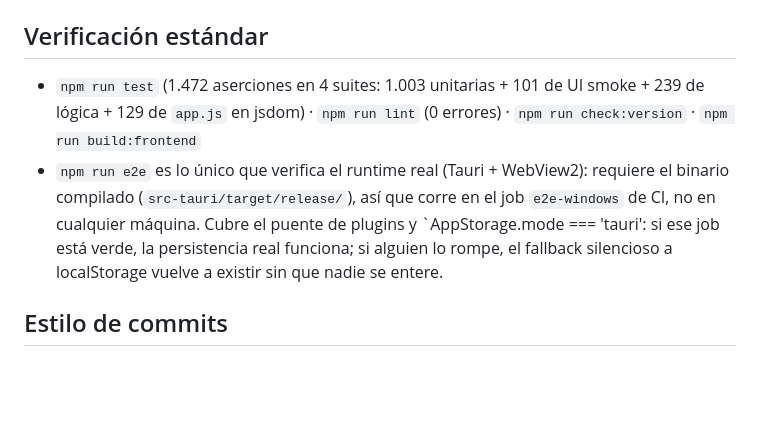
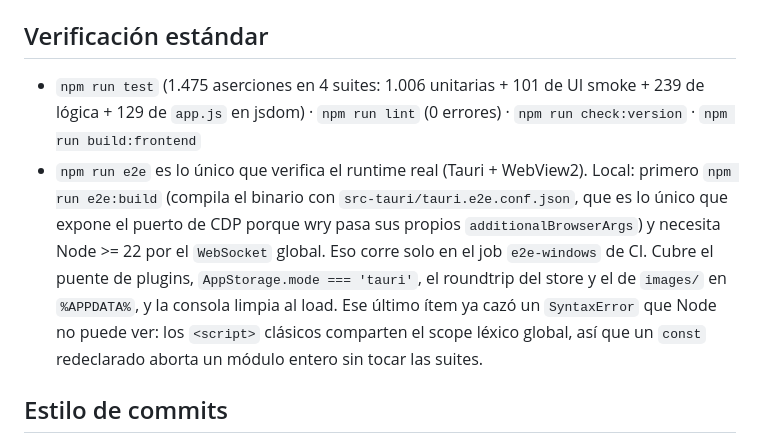
Before and after one commit to getodevel-source/mambo-pedidos, a Markdown page: AGENTS.md, the part around the change. Drawn GitHub-style; blank space fills up the shorter version.

Commit message:
docs(sdd): close e2e U5/U6 on the real green run and record the bug it found
Run 33261587381 on ed16ad0 finished 'E2E PASS — 0 bugs de integracion': clean console at load, MamboTauriBridge present, AppStorage.mode = 'tauri', store set/get/save/reload roundtrip, images/ roundtrip on disk under %APPDATA%\com.mambo.pedidos, and 36 catalog rows. U5 and U6's fix-loop box are checked on that evidence. The first half of U6 stays open because
> mambo-pedidos@2.1.1 audit:full
> node scripts/audit-app.js --json audit-app-report.json still produces no versioned artifact.

AGENTS.md documents how to reproduce the run locally (npm run e2e:build before npm run e2e, Node >= 22 for the WebSocket global) and why the console-at-load check earns its keep: classic <script> tags share the lexical global scope, so a redeclared const silently deletes a module from the app while every Node suite stays green.

```diff
--- a/AGENTS.md
+++ b/AGENTS.md
@@ -48,15 +48,19 @@ ground-truth gates (`scripts/ground-truth.js` vs `ground-truth/verdicts.json` y
 `scripts/_splice*`, `scripts/_t1.js` (scratch).
 
 ## Verificación estándar
-- `npm run test` (1.472 aserciones en 4 suites: 1.003 unitarias + 101 de UI
+- `npm run test` (1.475 aserciones en 4 suites: 1.006 unitarias + 101 de UI
   smoke + 239 de lógica + 129 de `app.js` en jsdom) · `npm run lint`
   (0 errores) · `npm run check:version` · `npm run build:frontend`
-- `npm run e2e` es lo único que verifica el runtime real (Tauri + WebView2):
-  requiere el binario compilado (`src-tauri/target/release/`), así que corre
-  en el job `e2e-windows` de CI, no en cualquier máquina. Cubre el puente de
-  plugins y `AppStorage.mode === 'tauri': si ese job está verde, la
-  persistencia real funciona; si alguien lo rompe, el fallback silencioso a
-  localStorage vuelve a existir sin que nadie se entere.
+- `npm run e2e` es lo único que verifica el runtime real (Tauri + WebView2).
+  Local: primero `npm run e2e:build` (compila el binario con
+  `src-tauri/tauri.e2e.conf.json`, que es lo único que expone el puerto de CDP
+  porque wry pasa sus propios `additionalBrowserArgs`) y necesita Node >= 22
+  por el `WebSocket` global. Eso corre solo en el job `e2e-windows` de CI.
+  Cubre el puente de plugins, `AppStorage.mode === 'tauri'`, el roundtrip del
+  store y el de `images/` en `%APPDATA%`, y la consola limpia al load. Ese
+  último ítem ya cazó un `SyntaxError` que Node no puede ver: los `<script>`
+  clásicos comparten el scope léxico global, así que un `const` redeclarado
+  aborta un módulo entero sin tocar las suites.
 
 ## Estilo de commits
 Conventional Commits, uno por tema: `feat(ui): ...`, `fix(pipeline): ...`,
```
Also changed, not shown: 1 other file.
